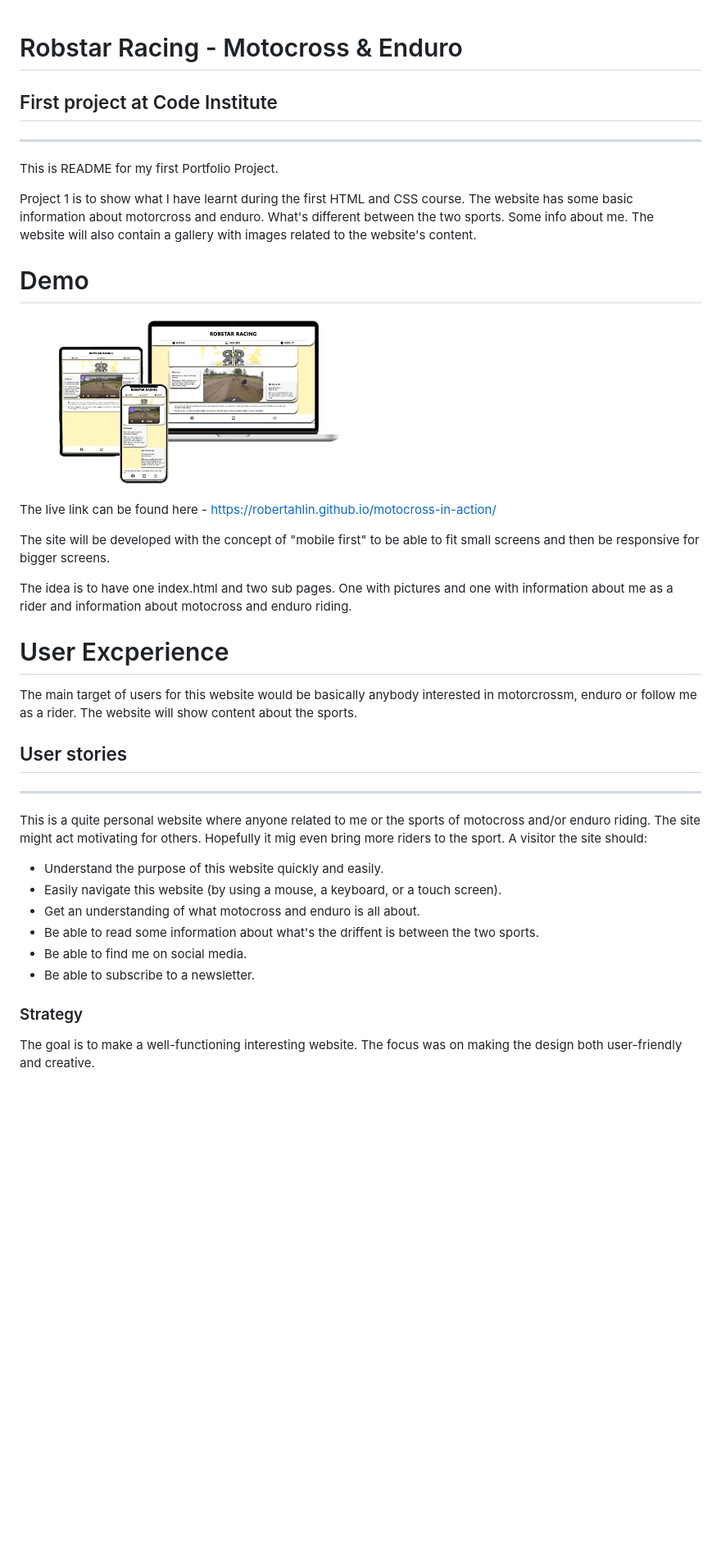
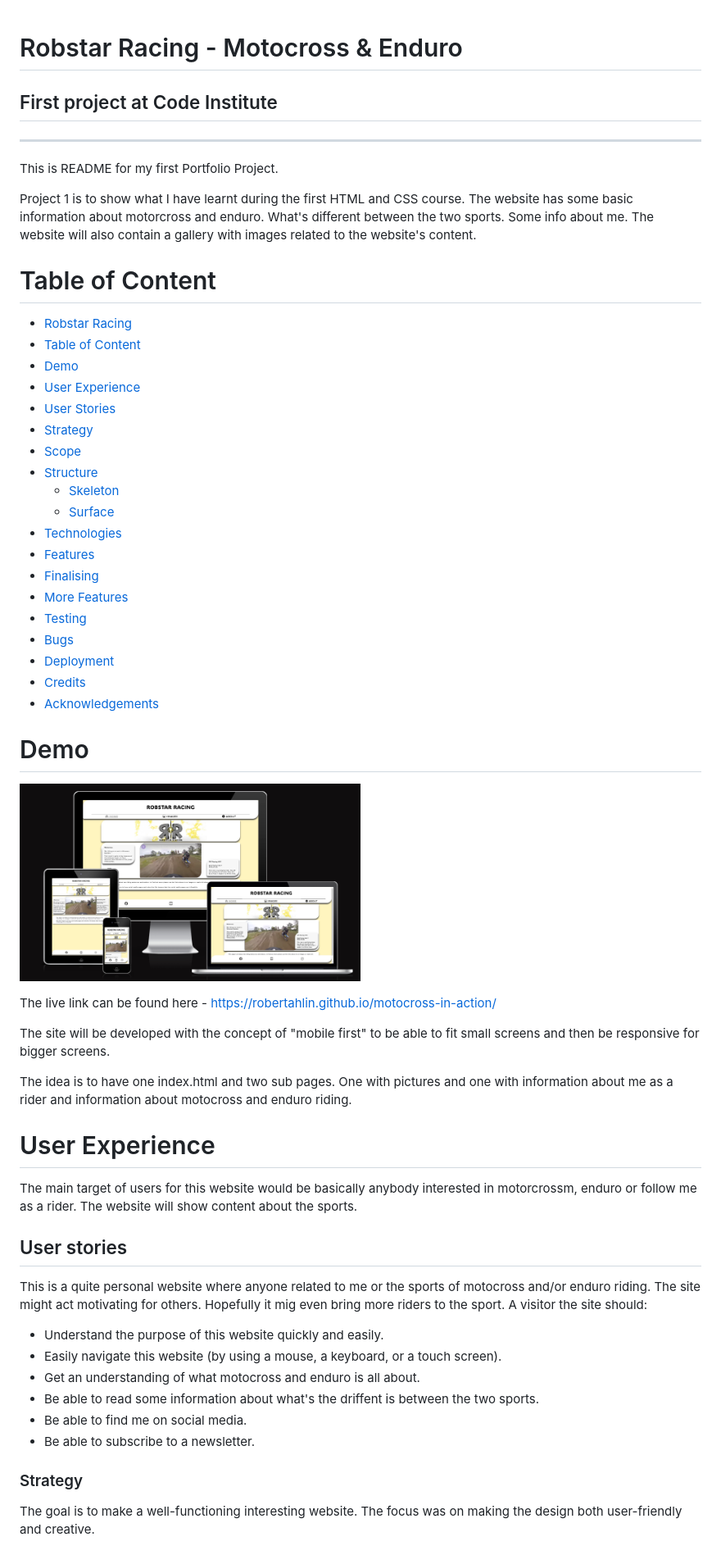
Before and after one commit to RobertAhlin/motocross-in-action, a Markdown page: README.md, the part around the change printed below. Shown: that part at 82% size. Rendered like a GitHub page; pictures changed too: readmefiles/ami-website-mockups.png (added); blank space fills up the shorter version.

Commit message:
Updated README with a Table of Contents

```diff
--- a/README.md
+++ b/README.md
@@ -1,16 +1,38 @@
 # <a id="robstar-racing"></a>Robstar Racing - Motocross & Enduro
 
+## <a id="first-project"></a>First project at Code Institute
 
-## <a id="first-project"></a>First project at Code Institute
 ---
 
 This is README for my first Portfolio Project.
 
 Project 1 is to show what I have learnt during the first HTML and CSS course. The website has some basic information about motorcross and enduro. What's different between the two sports. Some info about me. The website will also contain a gallery with images related to the website's content.
 
+# <a id="table-of-content"></a>Table of Content
+
+- <a href="#robstar-racing">Robstar Racing</a>
+- <a href="#table-of-content">Table of Content</a>
+- <a href="#demo">Demo</a>
+- <a href="#user-experience">User Experience</a>
+- <a href="#user-stories">User Stories</a>
+- <a href="#strategy">Strategy</a>
+- <a href="#scope">Scope</a>
+- <a href="#structure">Structure</a>
+  - <a href="#skeleton">Skeleton</a>
+  - <a href="#surface">Surface</a>
+- <a href="#technologies">Technologies</a>
+- <a href="#features">Features</a>
+- <a href="#finalising">Finalising</a>
+- <a href="#more-features">More Features</a>
+- <a href="#testing">Testing</a>
+- <a href="#bugs">Bugs</a>
+- <a href="#deployment">Deployment</a>
+- <a href="#credits">Credits</a>
+- <a href="#acknowledgements">Acknowledgements</a>
+
 # <a id="demo"></a>Demo
 
-<img src="readmefiles/website-mockup-dev.png" width="50%" alt="Website shown in different devices."><br>
+<img src="readmefiles/ami-website-mockups.png" width="50%" alt="Website shown in different devices."><br>
 
 The live link can be found here - <a href="https://robertahlin.github.io/motocross-in-action/" target="_blank">https://robertahlin.github.io/motocross-in-action/</a>
 
@@ -18,13 +40,11 @@ The site will be developed with the concept of "mobile first" to be able to fit
 
 The idea is to have one index.html and two sub pages. One with pictures and one with information about me as a rider and information about motocross and enduro riding.
 
-
-# User Excperience
+# <a id="user-experience"></a>User Experience
 
 The main target of users for this website would be basically anybody interested in motorcrossm, enduro or follow me as a rider. The website will show content about the sports.
 
-## User stories
----
+## <a id="user-stories"></a>User stories
 
 This is a quite personal website where anyone related to me or the sports of motocross and/or enduro riding. The site might act motivating for others. Hopefully it mig even bring more riders to the sport.
 A visitor the site should:
@@ -36,7 +56,7 @@ A visitor the site should:
 - Be able to find me on social media.
 - Be able to subscribe to a newsletter.
 
-### Strategy
+### <a id="strategy"></a>Strategy
 
 The goal is to make a well-functioning interesting website. The focus was on making the design both user-friendly and creative.
 
```
Also changed, not shown: other parts of README.md (+17 -24 lines).
